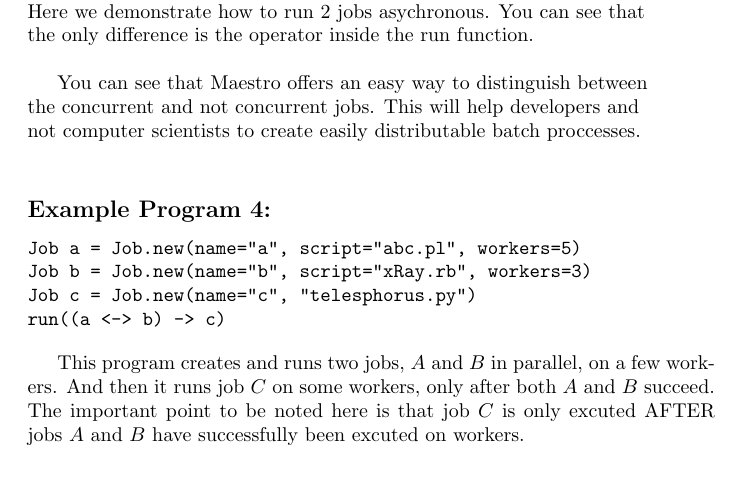
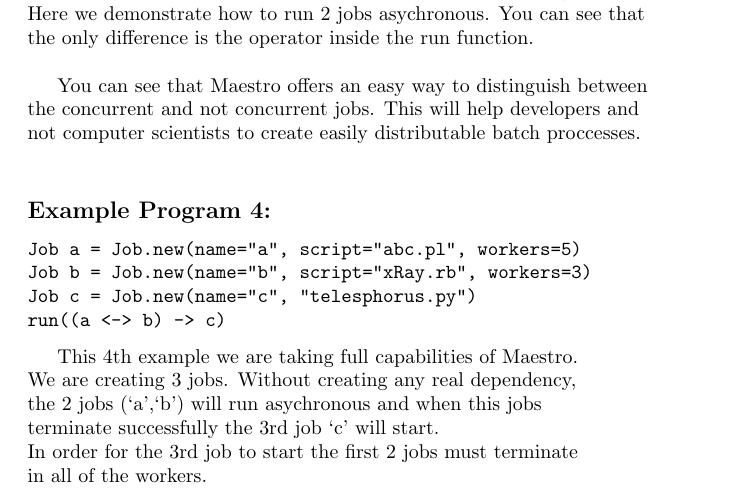
Before and after one commit to sfagmenos/Maestro, a LaTeX document (main.tex, which reads samples.tex): part of page 4 of 5, cut so that both start at the same text. Compiled offline with pdfLaTeX.

Commit message:
adding more verbosity in 4th example

```diff
--- a/samples.tex
+++ b/samples.tex
@@ -67,11 +67,12 @@
 run((a <-> b) -> c)
 \end{verbatim}
 
-This program creates and runs two jobs, $A$ and $B$ in parallel, on a few
-workers. And then it runs job $C$ on some workers, only after both $A$
-and $B$ succeed. The important point to be noted here is that job $C$ is
-only excuted AFTER jobs $A$ and $B$ have successfully been excuted on workers.
-\\
+This 4th example we are taking full capabilities of \lang{}.\\
+We are creating 3 jobs. Without creating any real dependency,\\
+the 2 jobs (`a',`b') will run asychronous and when this jobs\\
+terminate successfully the 3rd job `c' will start.\\
+In order for the 3rd job to start the first 2 jobs must terminate\\
+in all of the workers.\\
 
 \subsection*{Example Program 5:}
 \begin{verbatim}
```
